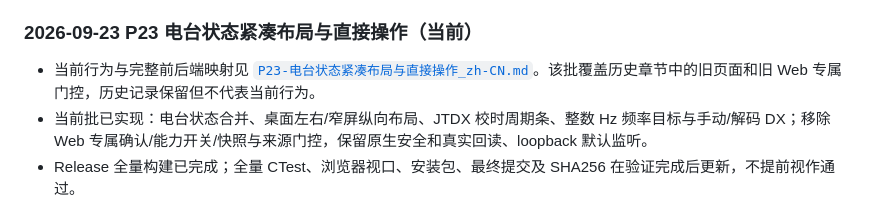
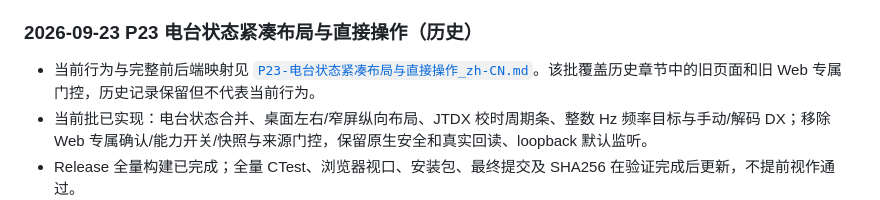
Before and after one commit to iCassius/JTDX_mod, a Markdown page: docs/web-ui/PROGRESS_zh-CN.md, the part around the change. GitHub-like rendering.

Commit message:
标明 P23 历史阶段并清理文档格式

```diff
--- a/docs/web-ui/PROGRESS_zh-CN.md
+++ b/docs/web-ui/PROGRESS_zh-CN.md
@@ -7,7 +7,7 @@
 - 最终完整构建日志：`C:\JTDX64\deps-webui\evidence\P24-webui-fix-build.log`；最终全量 CTest：24/24，日志 `C:\JTDX64\deps-webui\evidence\P24-webui-fix-ctest-final.log`。浏览器 loopback 夹具的桌面/窄屏、固定顶部周期条、表单输入保留和错误反馈证据及限制见 [`P24-根审阅纠偏_zh-CN.md`](P24-根审阅纠偏_zh-CN.md)。
 - 本地审阅包及 SHA-256、141 文件 manifest、干净解压逐文件比较见该恢复记录。包不是公开发行包；第三方法律清权、真实 MainWindow、CAT/PTT/TX、HIL、LAN/公网和部署仍未完成/未验证。等待根任务复核，不在此宣称 P23 验收。
 
-### 2026-09-23 P23 电台状态紧凑布局与直接操作（当前）
+### 2026-09-23 P23 电台状态紧凑布局与直接操作（历史）
 
 - 当前行为与完整前后端映射见 [`P23-电台状态紧凑布局与直接操作_zh-CN.md`](P23-电台状态紧凑布局与直接操作_zh-CN.md)。该批覆盖历史章节中的旧页面和旧 Web 专属门控，历史记录保留但不代表当前行为。
 - 当前批已实现：电台状态合并、桌面左右/窄屏纵向布局、JTDX 校时周期条、整数 Hz 频率目标与手动/解码 DX；移除 Web 专属确认/能力开关/快照与来源门控，保留原生安全和真实回读、loopback 默认监听。
```
Also changed, not shown: docs/web-ui/P24-根审阅纠偏_zh-CN.md (line endings or trailing spaces).
